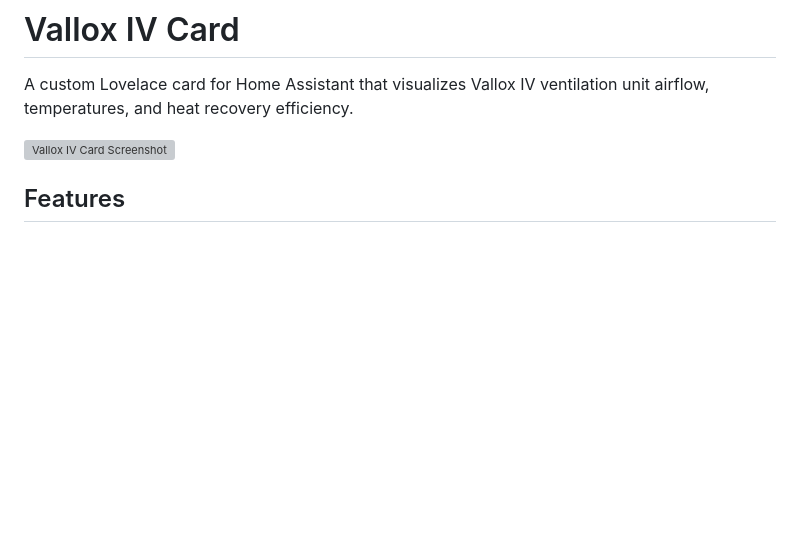
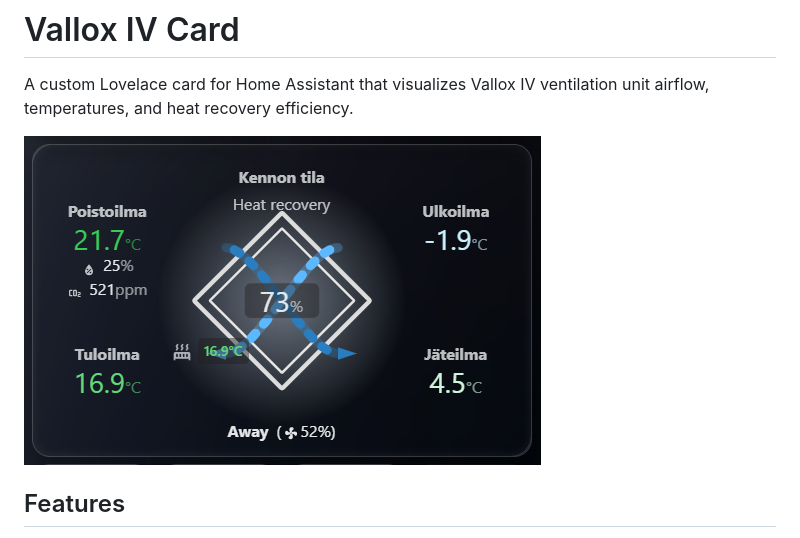
Before and after one commit to raunosr/vallox-iv-card, a Markdown page: README.md, the part around the change. Rendered like a GitHub page; pictures changed too: examples/example_finnish.png (added); blank space fills up the shorter version; grey boxes are pictures that could not be loaded.

```diff
--- a/README.md
+++ b/README.md
@@ -2,7 +2,7 @@
 
 A custom Lovelace card for Home Assistant that visualizes Vallox IV ventilation unit airflow, temperatures, and heat recovery efficiency.
 
-![Vallox IV Card Screenshot](screenshot.png)
+![Vallox IV Card Screenshot](/examples/example_finnish.png)
 
 ## Features
 
```
Also changed, not shown: 1 other file.
